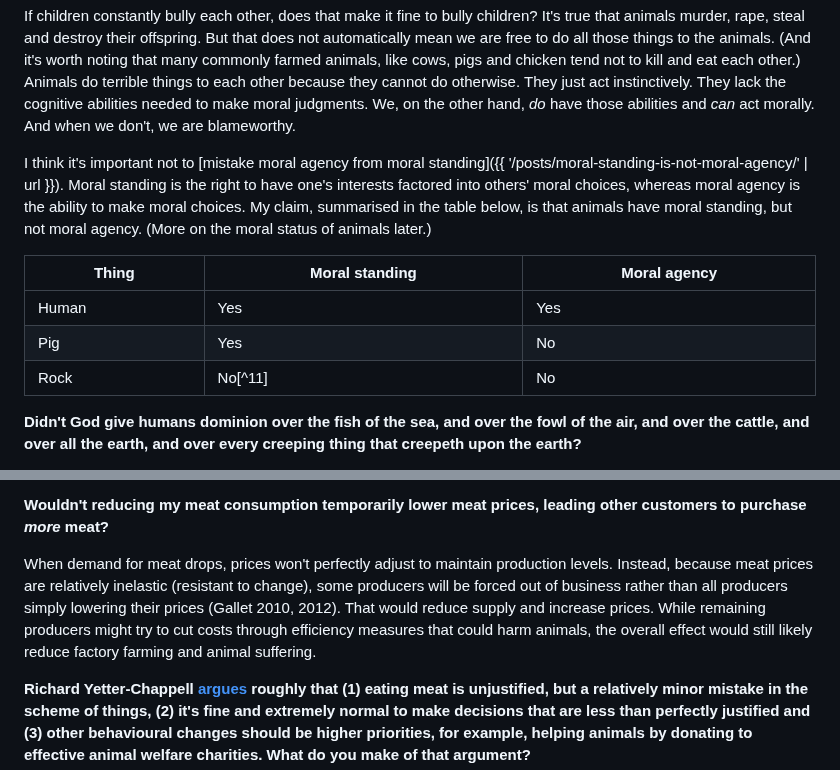
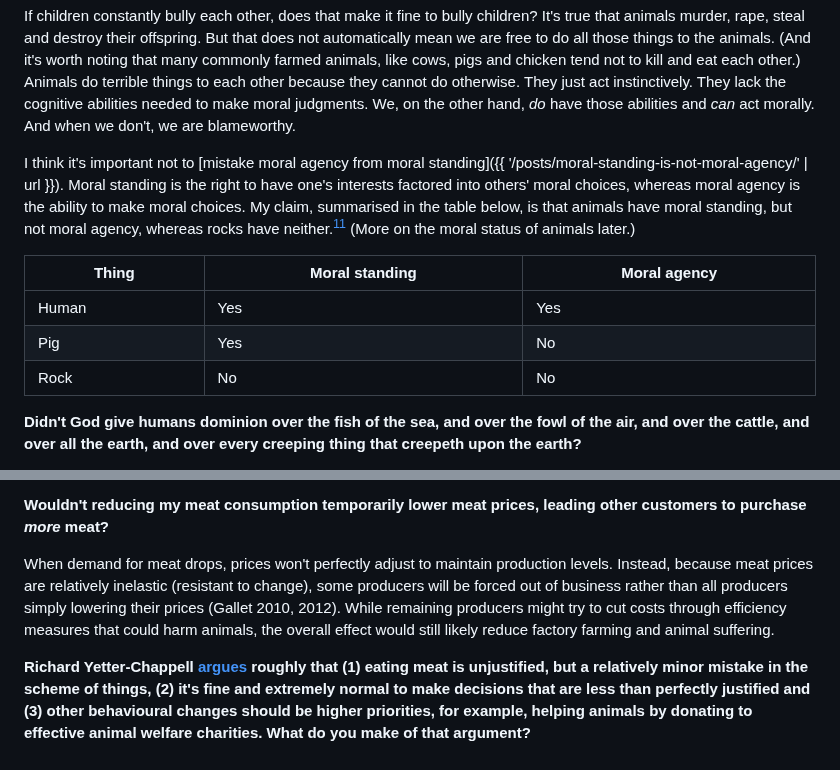
Before and after one commit to erwald/blog, a Markdown page: posts/not-a-meat-eater-faq.md, 2 parts joined by grey strips. Drawn GitHub-style.

Commit message:
Update post

```diff
--- a/posts/not-a-meat-eater-faq.md
+++ b/posts/not-a-meat-eater-faq.md
@@ -117,7 +117,7 @@ People often unconsciously process information in a way that supports their pre-
 
 If children constantly bully each other, does that make it fine to bully children? It's true that animals murder, rape, steal and destroy their offspring. But that does not automatically mean we are free to do all those things to the animals. (And it's worth noting that many commonly farmed animals, like cows, pigs and chicken tend not to kill and eat each other.) Animals do terrible things to each other because they cannot do otherwise. They just act instinctively. They lack the cognitive abilities needed to make moral judgments. We, on the other hand, *do* have those abilities and *can* act morally. And when we don't, we are blameworthy.
 
-I think it's important not to [mistake moral agency from moral standing]({{ '/posts/moral-standing-is-not-moral-agency/' | url }}). Moral standing is the right to have one's interests factored into others' moral choices, whereas moral agency is the ability to make moral choices. My claim, summarised in the table below, is that animals have moral standing, but not moral agency. (More on the moral status of animals later.)
+I think it's important not to [mistake moral agency from moral standing]({{ '/posts/moral-standing-is-not-moral-agency/' | url }}). Moral standing is the right to have one's interests factored into others' moral choices, whereas moral agency is the ability to make moral choices. My claim, summarised in the table below, is that animals have moral standing, but not moral agency, whereas rocks have neither.[^11] (More on the moral status of animals later.)
 
 <table width="100%" border="2" cellspacing="0" cellpadding="6" rules="groups" frame="hsides">
 
@@ -150,7 +150,7 @@ I think it's important not to [mistake moral agency from moral standing]({{ '/po
 
 <tr>
 <td class="org-left">Rock</td>
-<td class="org-left">No[^11]</td>
+<td class="org-left">No</td>
 <td class="org-left">No</td>
 </tr>
 </tbody>
@@ -314,7 +314,7 @@ If that were true, even a gradual mass movement of people stopping buying meat o
 
 **Wouldn't reducing my meat consumption temporarily lower meat prices, leading other customers to purchase *more* meat?**
 
-When demand for meat drops, prices won't perfectly adjust to maintain production levels. Instead, because meat prices are relatively inelastic (resistant to change), some producers will be forced out of business rather than all producers simply lowering their prices (Gallet 2010, 2012). That would reduce supply and increase prices. While remaining producers might try to cut costs through efficiency measures that could harm animals, the overall effect would still likely reduce factory farming and animal suffering.
+When demand for meat drops, prices won't perfectly adjust to maintain production levels. Instead, because meat prices are relatively inelastic (resistant to change), some producers will be forced out of business rather than all producers simply lowering their prices (Gallet 2010, 2012). While remaining producers might try to cut costs through efficiency measures that could harm animals, the overall effect would still likely reduce factory farming and animal suffering.
 
 **Richard Yetter-Chappell [argues](https://www.goodthoughts.blog/p/confessions-of-a-cheeseburger-ethicist) roughly that (1) eating meat is unjustified, but a relatively minor mistake in the scheme of things, (2) it's fine and extremely normal to make decisions that are less than perfectly justified and (3) other behavioural changes should be higher priorities, for example, helping animals by donating to effective animal welfare charities. What do you make of that argument?**
 
```
